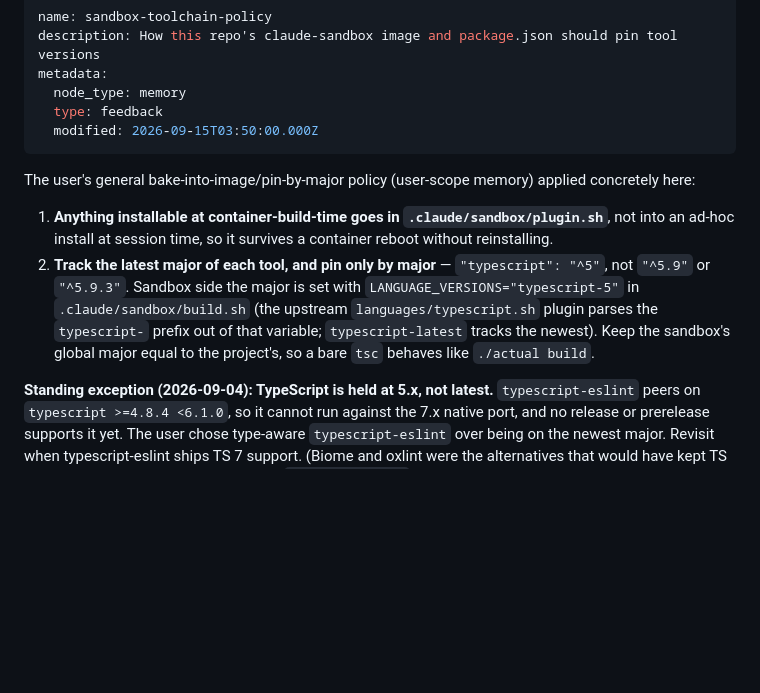
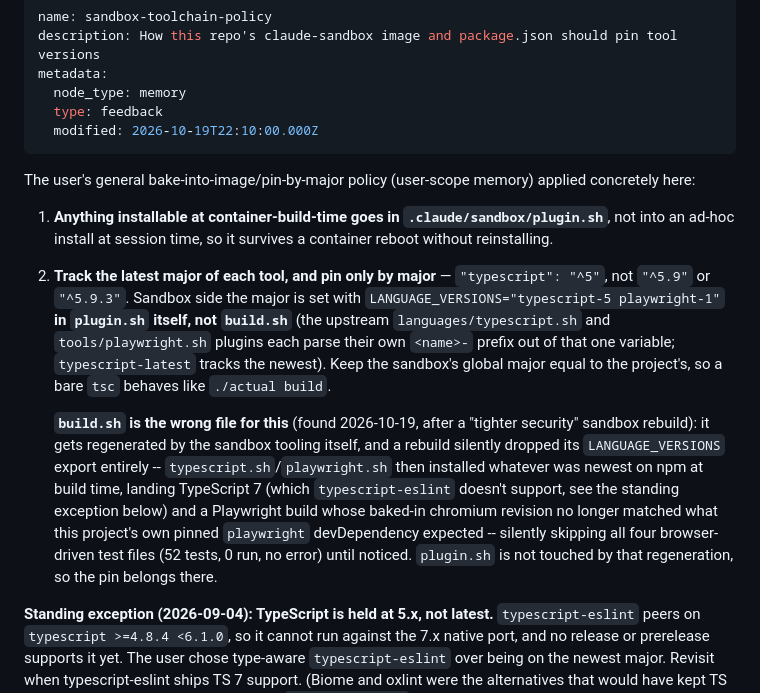
Before and after one commit to tartale/actual-tools, a Markdown page: .claude/memory/sandbox-toolchain-policy.md, the part around the change. GitHub-like rendering; blank space fills up the shorter version.

Commit message:
Document that LANGUAGE_VERSIONS belongs in plugin.sh, not build.sh
build.sh gets regenerated by the sandbox tooling itself -- a rebuild
silently dropped its LANGUAGE_VERSIONS export, landing TypeScript 7 and
a Playwright browser build mismatched with this project's own pinned
devDependency (see PR #76). plugin.sh isn't touched by that
regeneration.

Claude-Session: https://claude.ai/code/session_01GVMt6Xmpv2pdCzm9GDn4hH

Co-authored-by: tartalework <tartalework@gmail.com>
Co-Authored-By: Claude Sonnet 5 <noreply@anthropic.com>

```diff
--- a/.claude/memory/sandbox-toolchain-policy.md
+++ b/.claude/memory/sandbox-toolchain-policy.md
@@ -4,7 +4,7 @@ description: How this repo's claude-sandbox image and package.json should pin to
 metadata:
   node_type: memory
   type: feedback
-  modified: 2026-09-15T03:50:00.000Z
+  modified: 2026-10-19T22:10:00.000Z
 ---
 
 The user's general bake-into-image/pin-by-major policy (user-scope memory) applied concretely here:
@@ -14,11 +14,24 @@ The user's general bake-into-image/pin-by-major policy (user-scope memory) appli
    so it survives a container reboot without reinstalling.
 2. **Track the latest major of each tool, and pin only by major** —
    `"typescript": "^5"`, not `"^5.9"` or `"^5.9.3"`. Sandbox side the major is
-   set with `LANGUAGE_VERSIONS="typescript-5"` in `.claude/sandbox/build.sh`
-   (the upstream `languages/typescript.sh` plugin parses the `typescript-`
-   prefix out of that variable; `typescript-latest` tracks the newest).
-   Keep the sandbox's global major equal to the project's, so a bare `tsc`
-   behaves like `./actual build`.
+   set with `LANGUAGE_VERSIONS="typescript-5 playwright-1"` **in `plugin.sh`
+   itself, not `build.sh`** (the upstream `languages/typescript.sh` and
+   `tools/playwright.sh` plugins each parse their own `<name>-` prefix out of
+   that one variable; `typescript-latest` tracks the newest). Keep the
+   sandbox's global major equal to the project's, so a bare `tsc` behaves
+   like `./actual build`.
+
+   **`build.sh` is the wrong file for this** (found 2026-10-19, after a
+   "tighter security" sandbox rebuild): it gets regenerated by the sandbox
+   tooling itself, and a rebuild silently dropped its `LANGUAGE_VERSIONS`
+   export entirely -- `typescript.sh`/`playwright.sh` then installed
+   whatever was newest on npm at build time, landing TypeScript 7 (which
+   `typescript-eslint` doesn't support, see the standing exception below)
+   and a Playwright build whose baked-in chromium revision no longer
+   matched what this project's own pinned `playwright` devDependency
+   expected -- silently skipping all four browser-driven test files (52
+   tests, 0 run, no error) until noticed. `plugin.sh` is not touched by
+   that regeneration, so the pin belongs there.
 
 **Standing exception (2026-09-04): TypeScript is held at 5.x, not latest.**
 `typescript-eslint` peers on `typescript >=4.8.4 <6.1.0`, so it cannot run
```
